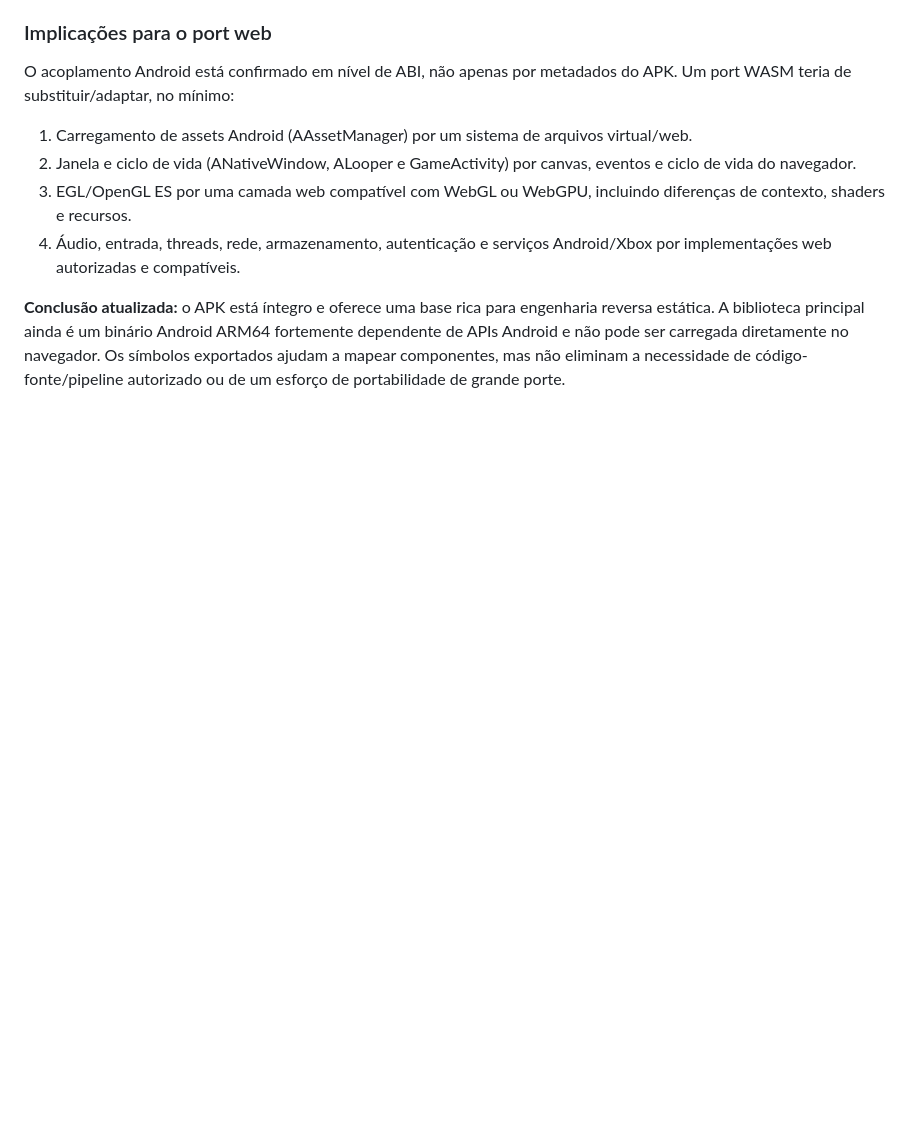
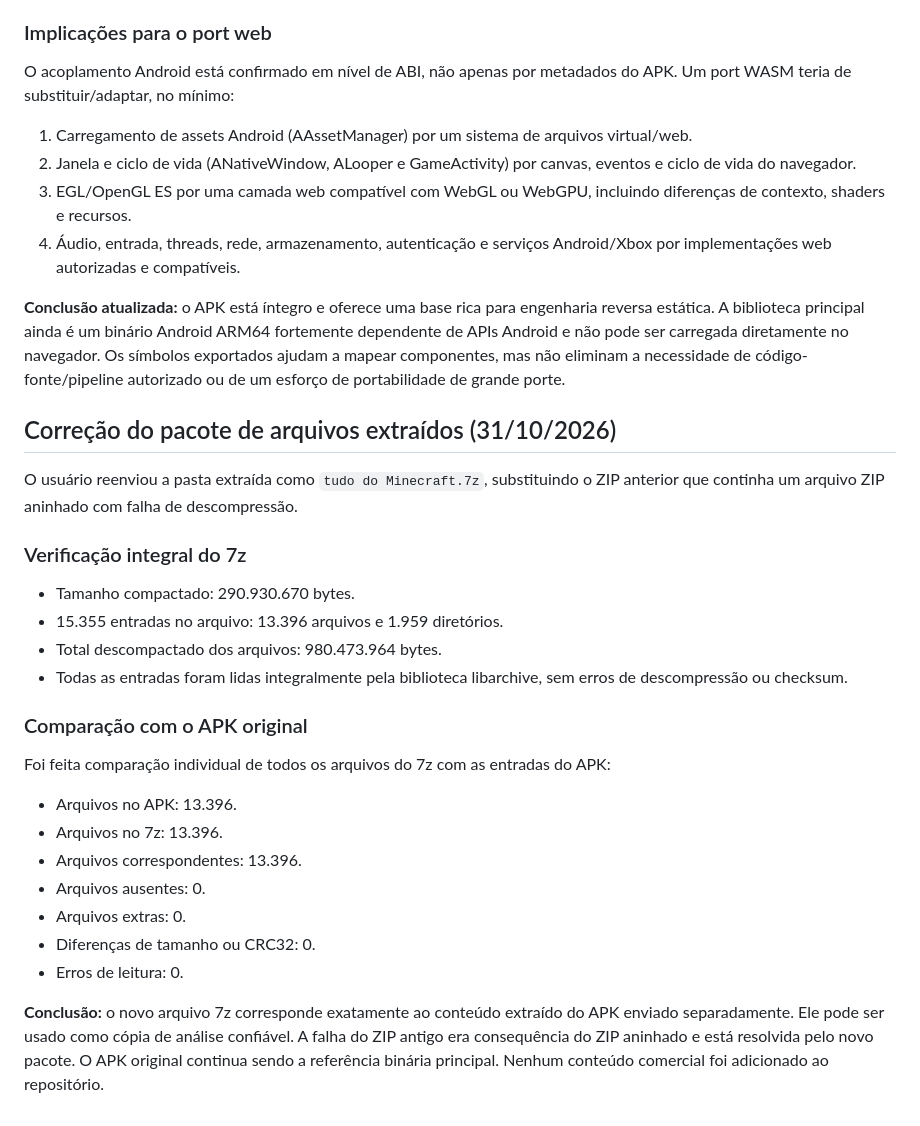
Before and after one commit to Luizgamer114523/Minecraft-WebLab, a Markdown page: docs/ANALISE-APK-26.60.md, the part around the change. Rendered like a GitHub page; blank space fills up the shorter version.

Commit message:
docs: verify corrected 7z asset archive against APK

```diff
--- a/docs/ANALISE-APK-26.60.md
+++ b/docs/ANALISE-APK-26.60.md
@@ -80,3 +80,26 @@ O acoplamento Android está confirmado em nível de ABI, não apenas por metadad
 4. Áudio, entrada, threads, rede, armazenamento, autenticação e serviços Android/Xbox por implementações web autorizadas e compatíveis.
 
 **Conclusão atualizada:** o APK está íntegro e oferece uma base rica para engenharia reversa estática. A biblioteca principal ainda é um binário Android ARM64 fortemente dependente de APIs Android e não pode ser carregada diretamente no navegador. Os símbolos exportados ajudam a mapear componentes, mas não eliminam a necessidade de código-fonte/pipeline autorizado ou de um esforço de portabilidade de grande porte.
+
+
+## Correção do pacote de arquivos extraídos (31/10/2026)
+
+O usuário reenviou a pasta extraída como `tudo do Minecraft.7z`, substituindo o ZIP anterior que continha um arquivo ZIP aninhado com falha de descompressão.
+
+### Verificação integral do 7z
+- Tamanho compactado: 290.930.670 bytes.
+- 15.355 entradas no arquivo: 13.396 arquivos e 1.959 diretórios.
+- Total descompactado dos arquivos: 980.473.964 bytes.
+- Todas as entradas foram lidas integralmente pela biblioteca libarchive, sem erros de descompressão ou checksum.
+
+### Comparação com o APK original
+Foi feita comparação individual de todos os arquivos do 7z com as entradas do APK:
+- Arquivos no APK: 13.396.
+- Arquivos no 7z: 13.396.
+- Arquivos correspondentes: 13.396.
+- Arquivos ausentes: 0.
+- Arquivos extras: 0.
+- Diferenças de tamanho ou CRC32: 0.
+- Erros de leitura: 0.
+
+**Conclusão:** o novo arquivo 7z corresponde exatamente ao conteúdo extraído do APK enviado separadamente. Ele pode ser usado como cópia de análise confiável. A falha do ZIP antigo era consequência do ZIP aninhado e está resolvida pelo novo pacote. O APK original continua sendo a referência binária principal. Nenhum conteúdo comercial foi adicionado ao repositório.
```
